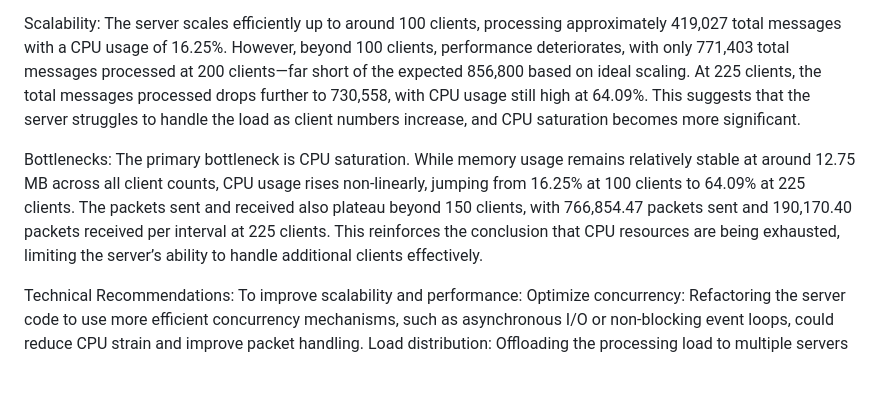
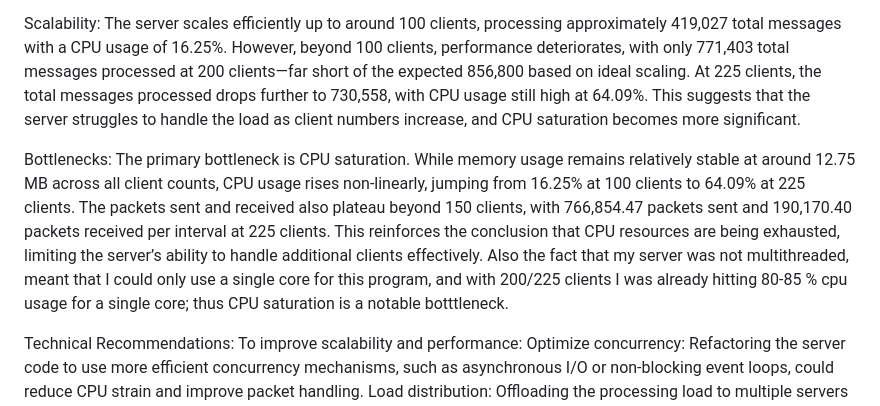
Before and after one commit to Ali90922/Distributed-Computing-TrangoTowers, a Markdown page: Assignment 1/StressTesting/Report.md, the part around the change. Rendered like a GitHub page; blank space fills up the shorter version.

```diff
--- a/Assignment 1/StressTesting/Report.md
+++ b/Assignment 1/StressTesting/Report.md
@@ -109,7 +109,7 @@ We conclude that while the server can handle an increasing number of clients, it
 
 Scalability: The server scales efficiently up to around 100 clients, processing approximately 419,027 total messages with a CPU usage of 16.25%. However, beyond 100 clients, performance deteriorates, with only 771,403 total messages processed at 200 clients—far short of the expected 856,800 based on ideal scaling. At 225 clients, the total messages processed drops further to 730,558, with CPU usage still high at 64.09%. This suggests that the server struggles to handle the load as client numbers increase, and CPU saturation becomes more significant.
 
-Bottlenecks: The primary bottleneck is CPU saturation. While memory usage remains relatively stable at around 12.75 MB across all client counts, CPU usage rises non-linearly, jumping from 16.25% at 100 clients to 64.09% at 225 clients. The packets sent and received also plateau beyond 150 clients, with 766,854.47 packets sent and 190,170.40 packets received per interval at 225 clients. This reinforces the conclusion that CPU resources are being exhausted, limiting the server’s ability to handle additional clients effectively.
+Bottlenecks: The primary bottleneck is CPU saturation. While memory usage remains relatively stable at around 12.75 MB across all client counts, CPU usage rises non-linearly, jumping from 16.25% at 100 clients to 64.09% at 225 clients. The packets sent and received also plateau beyond 150 clients, with 766,854.47 packets sent and 190,170.40 packets received per interval at 225 clients. This reinforces the conclusion that CPU resources are being exhausted, limiting the server’s ability to handle additional clients effectively. Also the fact that my server was not multithreaded, meant that I could only use a single core for this program, and with 200/225 clients I was already hitting 80-85 % cpu usage for a single core; thus CPU saturation is a notable botttleneck.
 
 Technical Recommendations: To improve scalability and performance:
 Optimize concurrency: Refactoring the server code to use more efficient concurrency mechanisms, such as asynchronous I/O or non-blocking event loops, could reduce CPU strain and improve packet handling.
```
